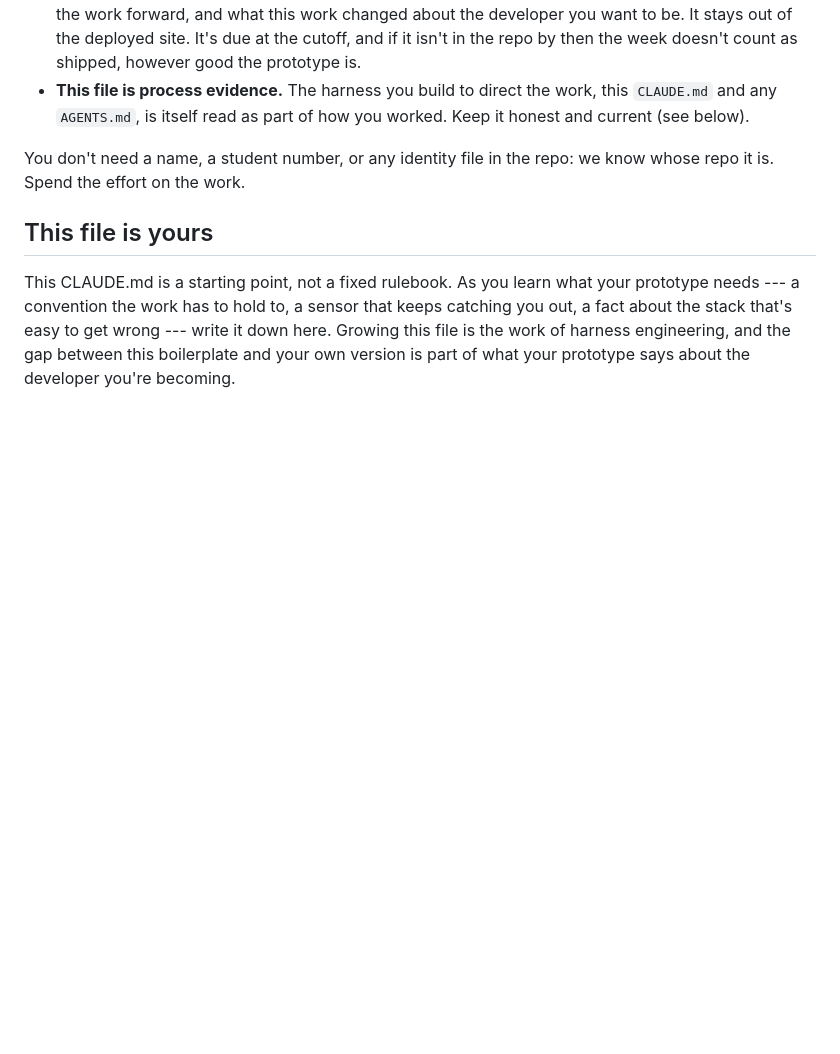
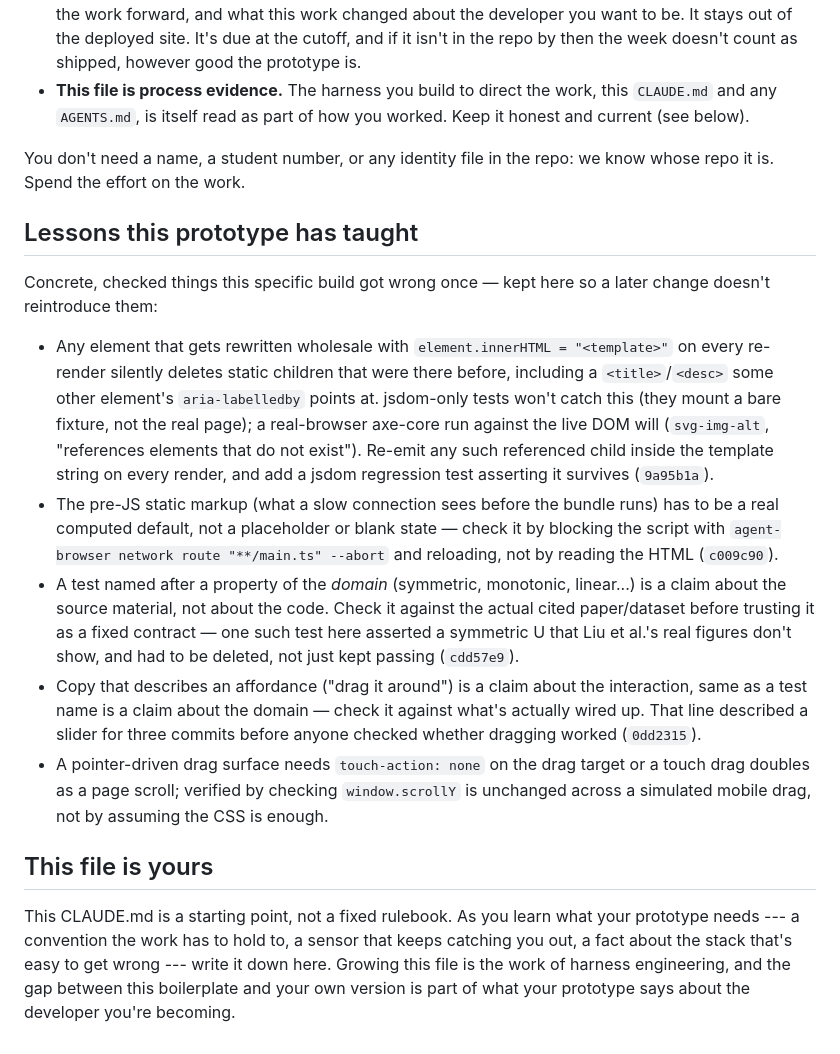
Before and after one commit to comp4020-agentic-coding-studio/comp4020-ass1-bada, a Markdown page: CLAUDE.md, the part around the change. Drawn GitHub-style; blank space fills up the shorter version.

Commit message:
CLAUDE.md: record the lessons this build has already taught
Five commits in and the file was still pure boilerplate. Writing lessons
down as they land — rather than backfilling at the finishing pass — is
the harness actually growing alongside the work, which is what this
file is for.

```diff
--- a/CLAUDE.md
+++ b/CLAUDE.md
@@ -158,6 +158,37 @@ means building legibly is part of building well.
 You don't need a name, a student number, or any identity file in the repo: we
 know whose repo it is. Spend the effort on the work.
 
+## Lessons this prototype has taught
+
+Concrete, checked things this specific build got wrong once — kept here so a
+later change doesn't reintroduce them:
+
+- Any element that gets rewritten wholesale with `element.innerHTML =
+  "<template>"` on every re-render silently deletes static children that were
+  there before, including a `<title>`/`<desc>` some other element's
+  `aria-labelledby` points at. jsdom-only tests won't catch this (they mount a
+  bare fixture, not the real page); a real-browser axe-core run against the
+  live DOM will (`svg-img-alt`, "references elements that do not exist").
+  Re-emit any such referenced child inside the template string on every
+  render, and add a jsdom regression test asserting it survives (`9a95b1a`).
+- The pre-JS static markup (what a slow connection sees before the bundle
+  runs) has to be a real computed default, not a placeholder or blank state
+  — check it by blocking the script with `agent-browser network route
+  "**/main.ts" --abort` and reloading, not by reading the HTML (`c009c90`).
+- A test named after a property of the *domain* (symmetric, monotonic,
+  linear...) is a claim about the source material, not about the code. Check
+  it against the actual cited paper/dataset before trusting it as a fixed
+  contract — one such test here asserted a symmetric U that Liu et al.'s real
+  figures don't show, and had to be deleted, not just kept passing (`cdd57e9`).
+- Copy that describes an affordance ("drag it around") is a claim about the
+  interaction, same as a test name is a claim about the domain — check it
+  against what's actually wired up. That line described a slider for three
+  commits before anyone checked whether dragging worked (`0dd2315`).
+- A pointer-driven drag surface needs `touch-action: none` on the drag target
+  or a touch drag doubles as a page scroll; verified by checking
+  `window.scrollY` is unchanged across a simulated mobile drag, not by
+  assuming the CSS is enough.
+
 ## This file is yours
 
 This CLAUDE.md is a starting point, not a fixed rulebook. As you learn what your
```
